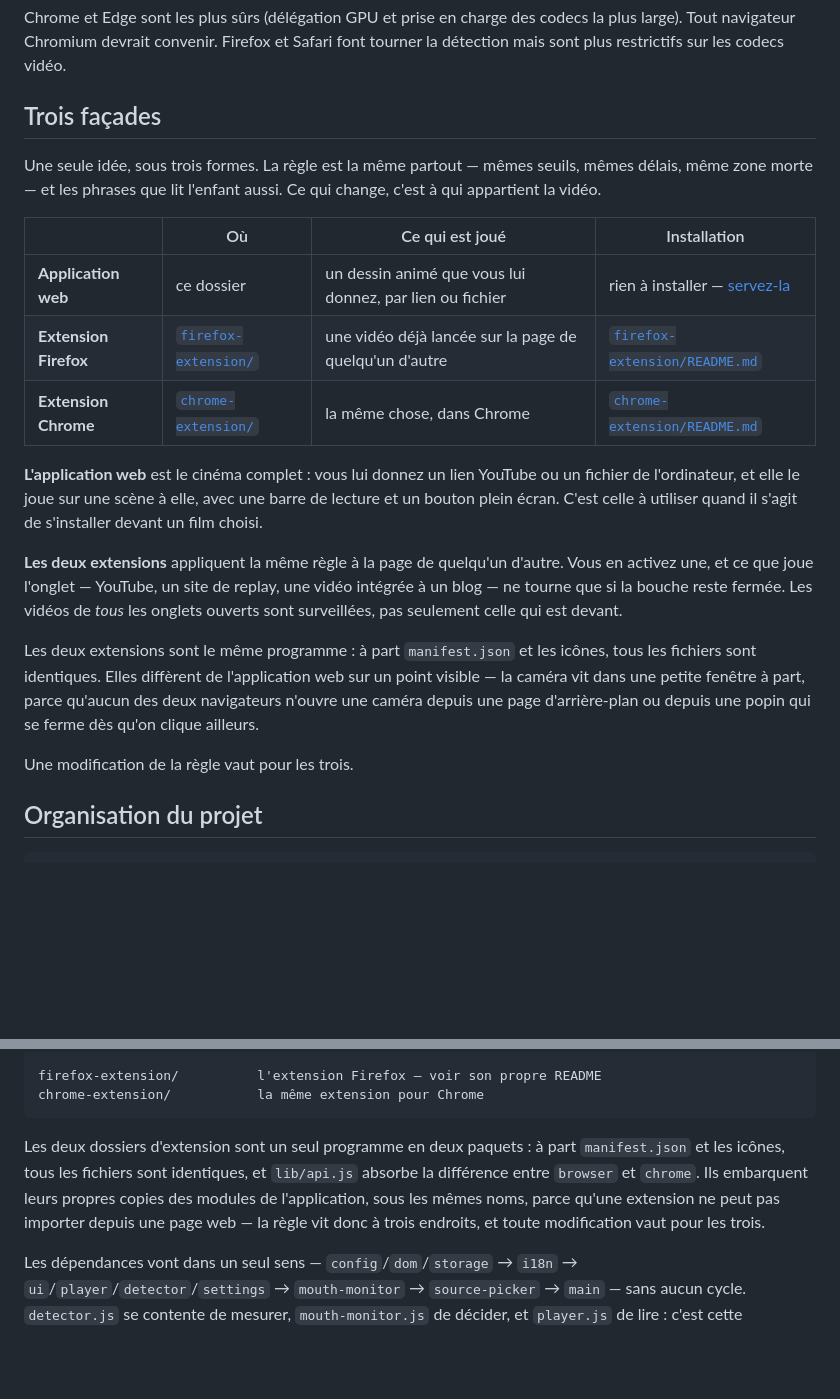
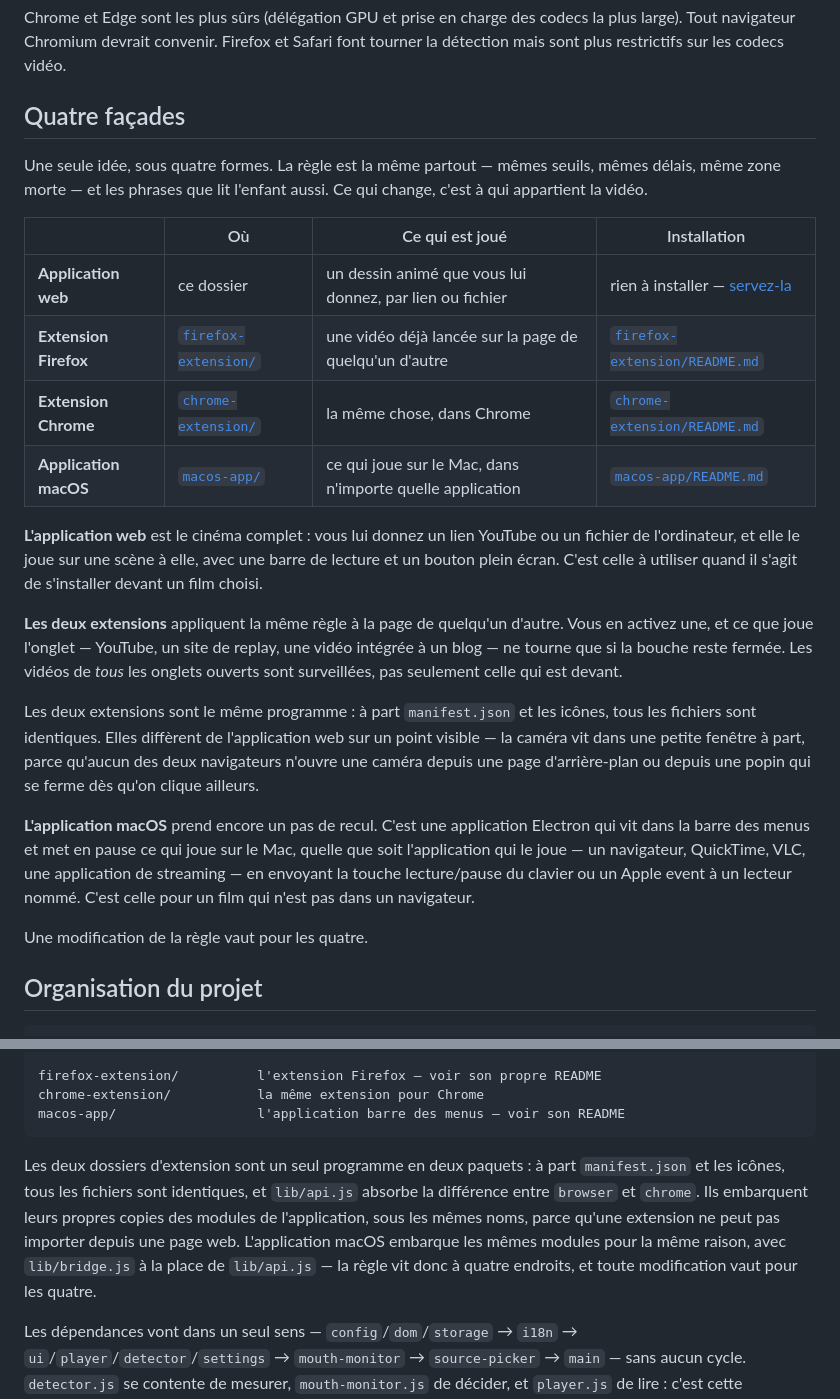
Before and after one commit to raphaelApard/bouche-cousue, a Markdown page: README.fr.md, 2 parts joined by grey strips. Drawn GitHub-style; blank space fills up the shorter version.

````diff
--- a/README.fr.md
+++ b/README.fr.md
@@ -141,17 +141,18 @@ Chrome et Edge sont les plus sûrs (délégation GPU et prise en charge des code
 la plus large). Tout navigateur Chromium devrait convenir. Firefox et Safari
 font tourner la détection mais sont plus restrictifs sur les codecs vidéo.
 
-## Trois façades
+## Quatre façades
 
-Une seule idée, sous trois formes. La règle est la même partout — mêmes seuils,
-mêmes délais, même zone morte — et les phrases que lit l'enfant aussi. Ce qui
-change, c'est à qui appartient la vidéo.
+Une seule idée, sous quatre formes. La règle est la même partout — mêmes
+seuils, mêmes délais, même zone morte — et les phrases que lit l'enfant aussi.
+Ce qui change, c'est à qui appartient la vidéo.
 
 | | Où | Ce qui est joué | Installation |
 |---|---|---|---|
 | **Application web** | ce dossier | un dessin animé que vous lui donnez, par lien ou fichier | rien à installer — [servez-la](#démarrer) |
 | **Extension Firefox** | [`firefox-extension/`](firefox-extension/) | une vidéo déjà lancée sur la page de quelqu'un d'autre | [`firefox-extension/README.md`](firefox-extension/README.md) |
 | **Extension Chrome** | [`chrome-extension/`](chrome-extension/) | la même chose, dans Chrome | [`chrome-extension/README.md`](chrome-extension/README.md) |
+| **Application macOS** | [`macos-app/`](macos-app/) | ce qui joue sur le Mac, dans n'importe quelle application | [`macos-app/README.md`](macos-app/README.md) |
 
 **L'application web** est le cinéma complet : vous lui donnez un lien YouTube
 ou un fichier de l'ordinateur, et elle le joue sur une scène à elle, avec une
@@ -170,7 +171,14 @@ sur un point visible — la caméra vit dans une petite fenêtre à part, parce
 qu'aucun des deux navigateurs n'ouvre une caméra depuis une page d'arrière-plan
 ou depuis une popin qui se ferme dès qu'on clique ailleurs.
 
-Une modification de la règle vaut pour les trois.
+**L'application macOS** prend encore un pas de recul. C'est une application
+Electron qui vit dans la barre des menus et met en pause ce qui joue sur le
+Mac, quelle que soit l'application qui le joue — un navigateur, QuickTime, VLC,
+une application de streaming — en envoyant la touche lecture/pause du clavier
+ou un Apple event à un lecteur nommé. C'est celle pour un film qui n'est pas
+dans un navigateur.
+
+Une modification de la règle vaut pour les quatre.
 
 ## Organisation du projet
 
@@ -199,14 +207,17 @@ locales/
 
 firefox-extension/          l'extension Firefox — voir son propre README
 chrome-extension/           la même extension pour Chrome
+macos-app/                  l'application barre des menus — voir son README
 ```
 
 Les deux dossiers d'extension sont un seul programme en deux paquets : à part
 `manifest.json` et les icônes, tous les fichiers sont identiques, et
 `lib/api.js` absorbe la différence entre `browser` et `chrome`. Ils embarquent
 leurs propres copies des modules de l'application, sous les mêmes noms, parce
-qu'une extension ne peut pas importer depuis une page web — la règle vit donc
-à trois endroits, et toute modification vaut pour les trois.
+qu'une extension ne peut pas importer depuis une page web. L'application macOS
+embarque les mêmes modules pour la même raison, avec `lib/bridge.js` à la place
+de `lib/api.js` — la règle vit donc à quatre endroits, et toute modification
+vaut pour les quatre.
 
 Les dépendances vont dans un seul sens — `config`/`dom`/`storage` → `i18n` →
 `ui`/`player`/`detector`/`settings` → `mouth-monitor` → `source-picker` →
````
Also changed, not shown: README.md (+14 -5 lines).
